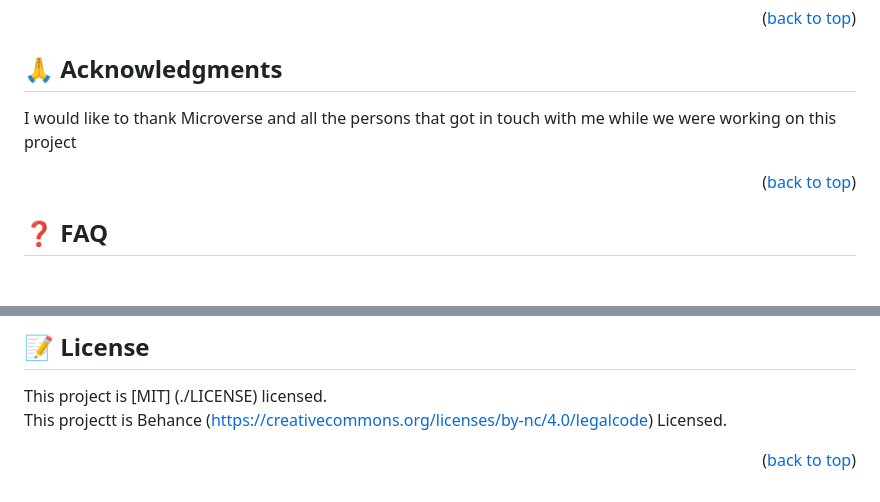
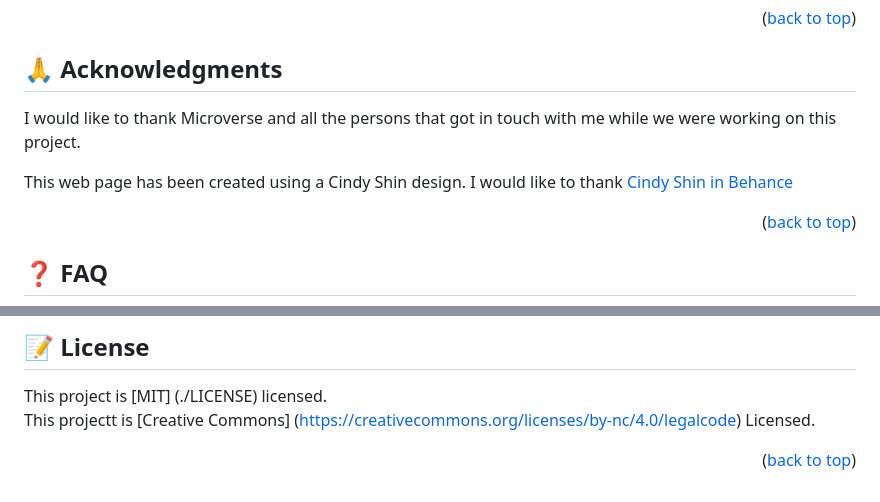
Before and after one commit to joramot/capstone_one_global_summit, a Markdown page: README.md, 2 parts joined by grey strips. Rendered like a GitHub page; blank space fills up the shorter version.

Commit message:
Update README file, add credit to Cindy Shin the author of the original design

```diff
--- a/README.md
+++ b/README.md
@@ -167,7 +167,10 @@ If you like this project you can contact the author througt the above meddia lin
 
 ## 🙏 Acknowledgments <a name="acknowledgements"></a>
 
-I would like to thank Microverse and all the persons that got in touch with me while we were working on this project
+I would like to thank Microverse and all the persons that got in touch with me while we were working on this project.
+
+This web page has been created using a Cindy Shin design.
+I would like to thank [Cindy Shin in Behance](https://www.behance.net/adagio07)
 
 <p align="right">(<a href="#readme-top">back to top</a>)</p>
 
@@ -185,6 +188,6 @@ I would like to thank Microverse and all the persons that got in touch with me w
 
 This project is [MIT] (./LICENSE) licensed.
 <br>
-This projectt is Behance (https://creativecommons.org/licenses/by-nc/4.0/legalcode) Licensed.
+This projectt is [Creative Commons] (https://creativecommons.org/licenses/by-nc/4.0/legalcode) Licensed.
 
 <p align="right">(<a href="#readme-top">back to top</a>)</p>
```
